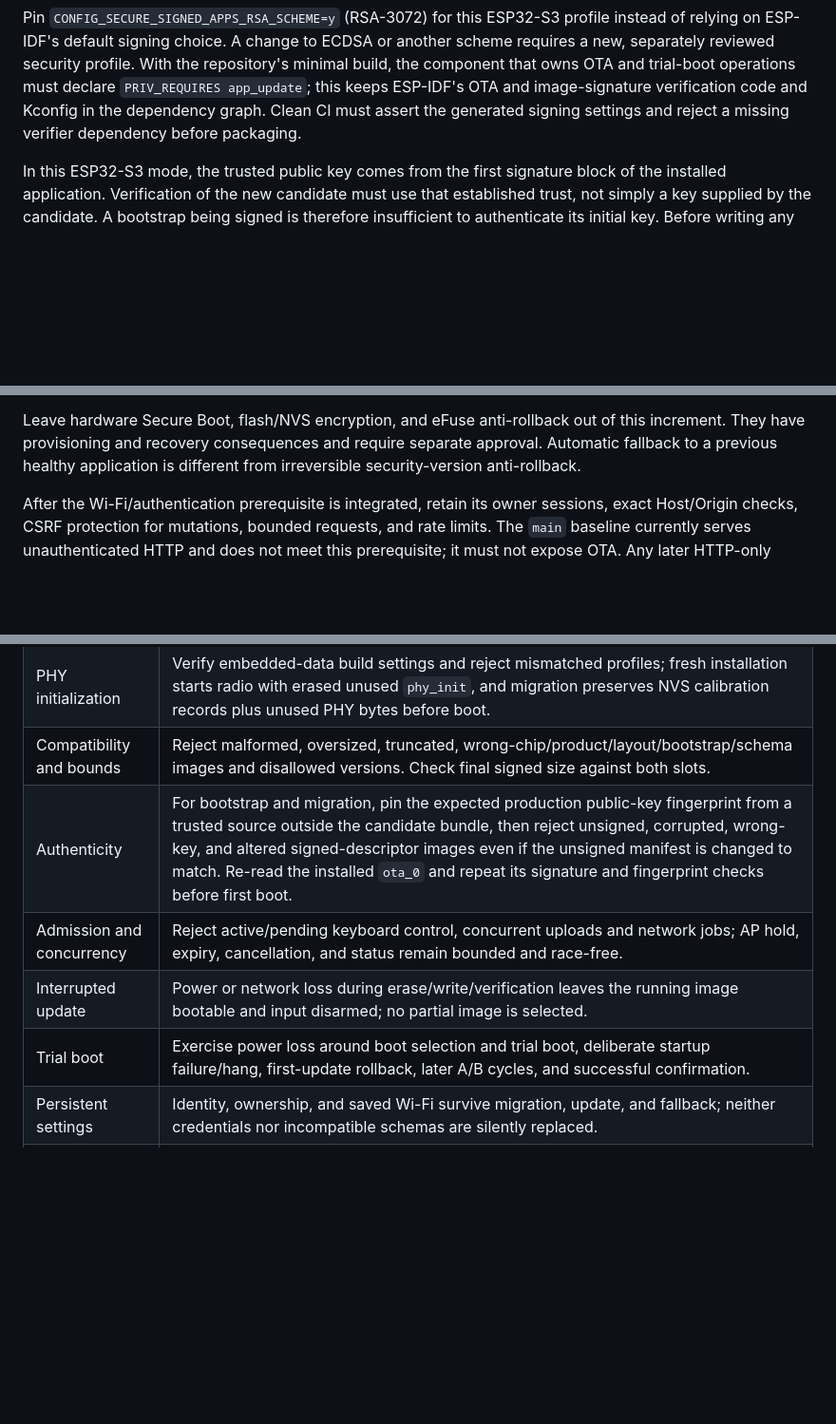
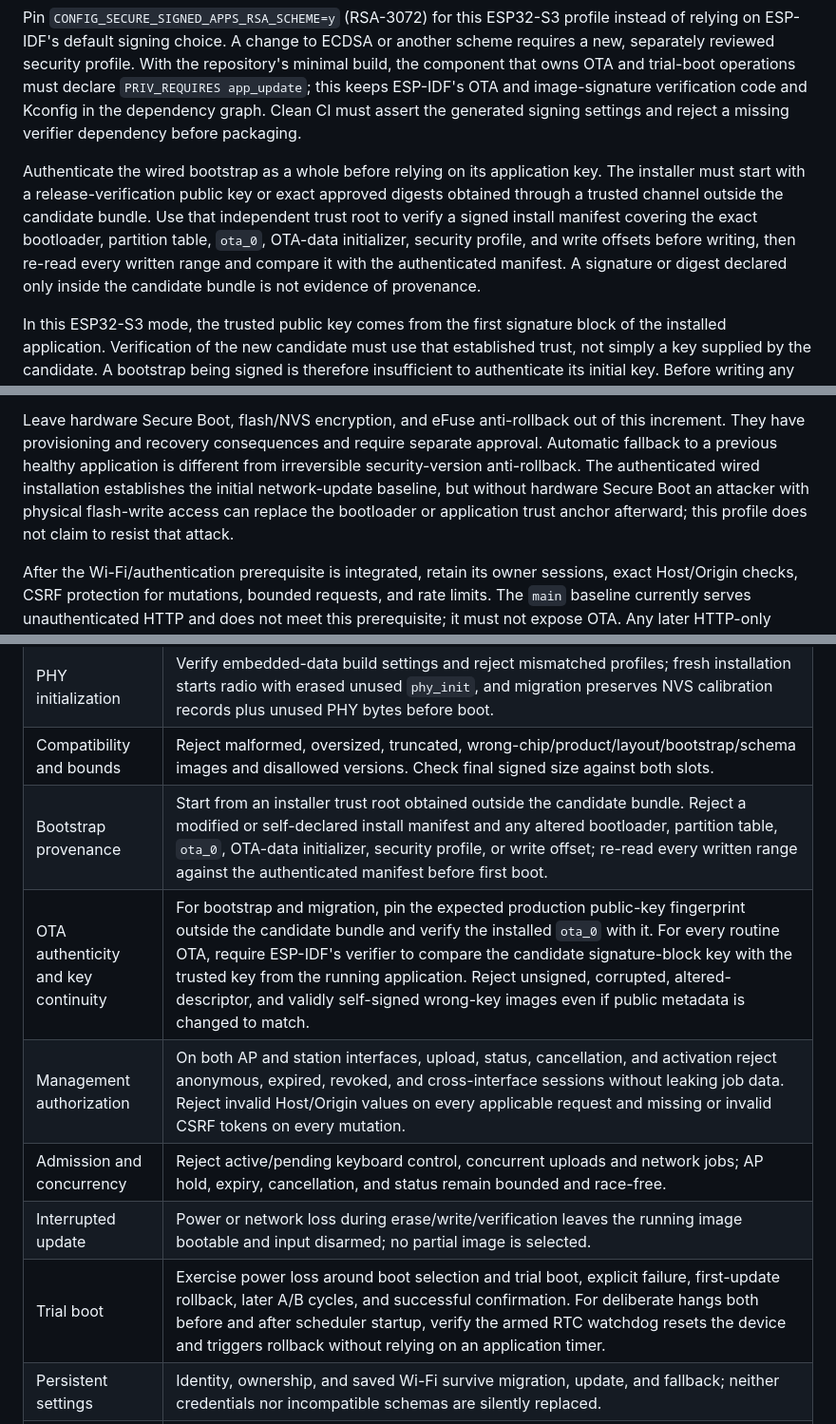
Before and after one commit to AaronWangTT/remote-keyboard-connector, a Markdown page: docs/ota-proposal.md, 3 parts joined by grey strips. Shown at 95% size. Drawn GitHub-style; blank space fills up the shorter version.

```diff
--- a/docs/ota-proposal.md
+++ b/docs/ota-proposal.md
@@ -159,6 +159,15 @@ image-signature verification code and Kconfig in the dependency graph. Clean CI
 must assert the generated signing settings and reject a missing verifier
 dependency before packaging.
 
+Authenticate the wired bootstrap as a whole before relying on its application
+key. The installer must start with a release-verification public key or exact
+approved digests obtained through a trusted channel outside the candidate
+bundle. Use that independent trust root to verify a signed install manifest
+covering the exact bootloader, partition table, `ota_0`, OTA-data initializer,
+security profile, and write offsets before writing, then re-read every written
+range and compare it with the authenticated manifest. A signature or digest
+declared only inside the candidate bundle is not evidence of provenance.
+
 In this ESP32-S3 mode, the trusted public key comes from the first signature
 block of the installed application. Verification of the new candidate must use
 that established trust, not simply a key supplied by the candidate. A bootstrap
@@ -181,7 +190,11 @@ reviewed recovery plan.
 Leave hardware Secure Boot, flash/NVS encryption, and eFuse anti-rollback out of
 this increment. They have provisioning and recovery consequences and require
 separate approval. Automatic fallback to a previous healthy application is
-different from irreversible security-version anti-rollback.
+different from irreversible security-version anti-rollback. The authenticated
+wired installation establishes the initial network-update baseline, but without
+hardware Secure Boot an attacker with physical flash-write access can replace
+the bootloader or application trust anchor afterward; this profile does not
+claim to resist that attack.
 
 After the Wi-Fi/authentication prerequisite is integrated, retain its owner
 sessions, exact Host/Origin checks, CSRF protection for mutations, bounded
@@ -362,10 +389,12 @@ substitutes for the device checks.
 | Artifact isolation | OTA output contains only the signed app and public metadata; no install images, NVS, secrets, or address-selection instructions. |
 | PHY initialization | Verify embedded-data build settings and reject mismatched profiles; fresh installation starts radio with erased unused `phy_init`, and migration preserves NVS calibration records plus unused PHY bytes before boot. |
 | Compatibility and bounds | Reject malformed, oversized, truncated, wrong-chip/product/layout/bootstrap/schema images and disallowed versions. Check final signed size against both slots. |
-| Authenticity | For bootstrap and migration, pin the expected production public-key fingerprint from a trusted source outside the candidate bundle, then reject unsigned, corrupted, wrong-key, and altered signed-descriptor images even if the unsigned manifest is changed to match. Re-read the installed `ota_0` and repeat its signature and fingerprint checks before first boot. |
+| Bootstrap provenance | Start from an installer trust root obtained outside the candidate bundle. Reject a modified or self-declared install manifest and any altered bootloader, partition table, `ota_0`, OTA-data initializer, security profile, or write offset; re-read every written range against the authenticated manifest before first boot. |
+| OTA authenticity and key continuity | For bootstrap and migration, pin the expected production public-key fingerprint outside the candidate bundle and verify the installed `ota_0` with it. For every routine OTA, require ESP-IDF's verifier to compare the candidate signature-block key with the trusted key from the running application. Reject unsigned, corrupted, altered-descriptor, and validly self-signed wrong-key images even if public metadata is changed to match. |
+| Management authorization | On both AP and station interfaces, upload, status, cancellation, and activation reject anonymous, expired, revoked, and cross-interface sessions without leaking job data. Reject invalid Host/Origin values on every applicable request and missing or invalid CSRF tokens on every mutation. |
 | Admission and concurrency | Reject active/pending keyboard control, concurrent uploads and network jobs; AP hold, expiry, cancellation, and status remain bounded and race-free. |
 | Interrupted update | Power or network loss during erase/write/verification leaves the running image bootable and input disarmed; no partial image is selected. |
-| Trial boot | Exercise power loss around boot selection and trial boot, deliberate startup failure/hang, first-update rollback, later A/B cycles, and successful confirmation. |
+| Trial boot | Exercise power loss around boot selection and trial boot, explicit failure, first-update rollback, later A/B cycles, and successful confirmation. For deliberate hangs both before and after scheduler startup, verify the armed RTC watchdog resets the device and triggers rollback without relying on an application timer. |
 | Persistent settings | Identity, ownership, and saved Wi-Fi survive migration, update, and fallback; neither credentials nor incompatible schemas are silently replaced. |
 | Real keyboard behavior | AP/STA browser flows, host absent/suspended, all-keys-up before update, reconnect/login, and explicit reacquisition work on actual USB hardware. |
 | Resource budget | Measure free internal heap, stack high-water marks, HTTP responsiveness, watchdog behavior, power stability, and signed-image headroom under update load. |
```
Also changed, not shown: other parts of docs/ota-proposal.md (+29 -15 lines).
